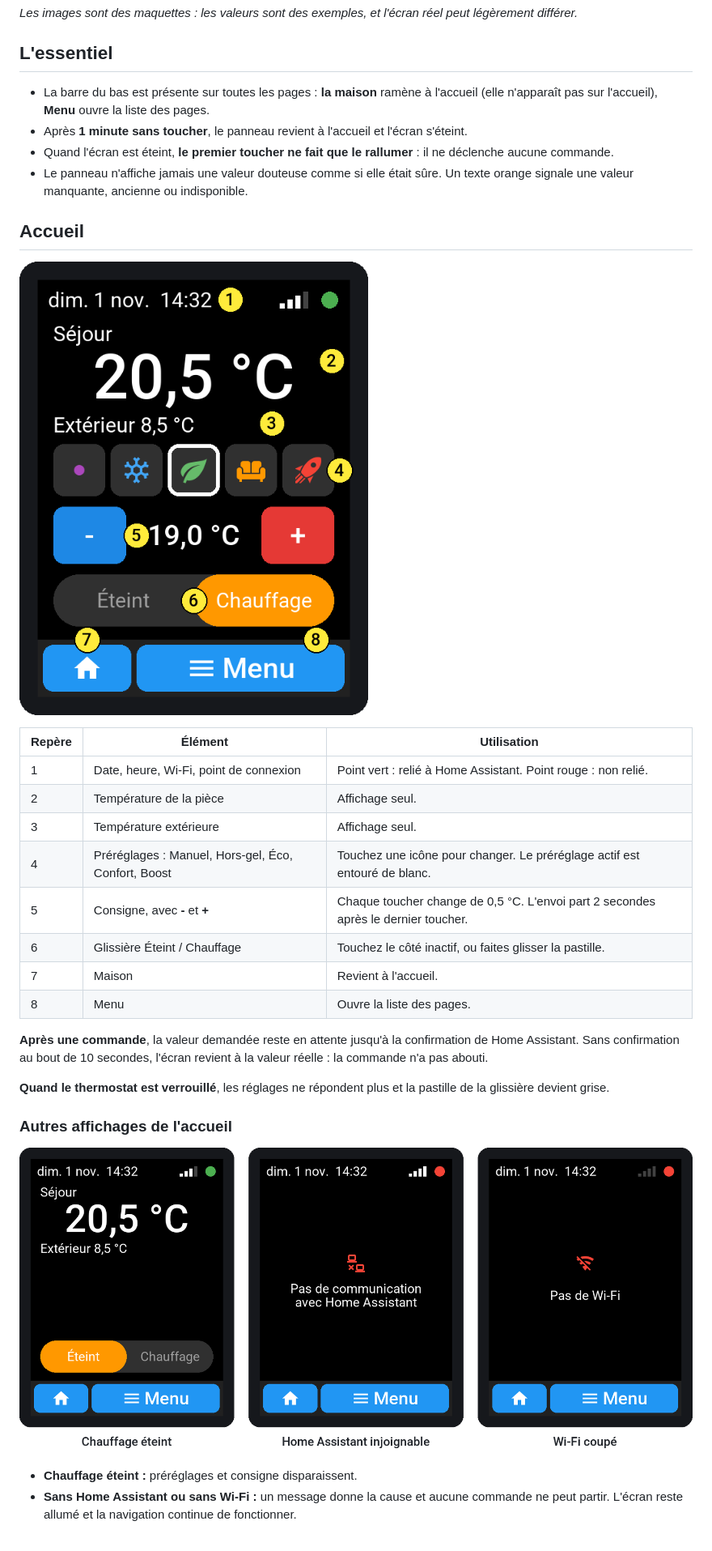
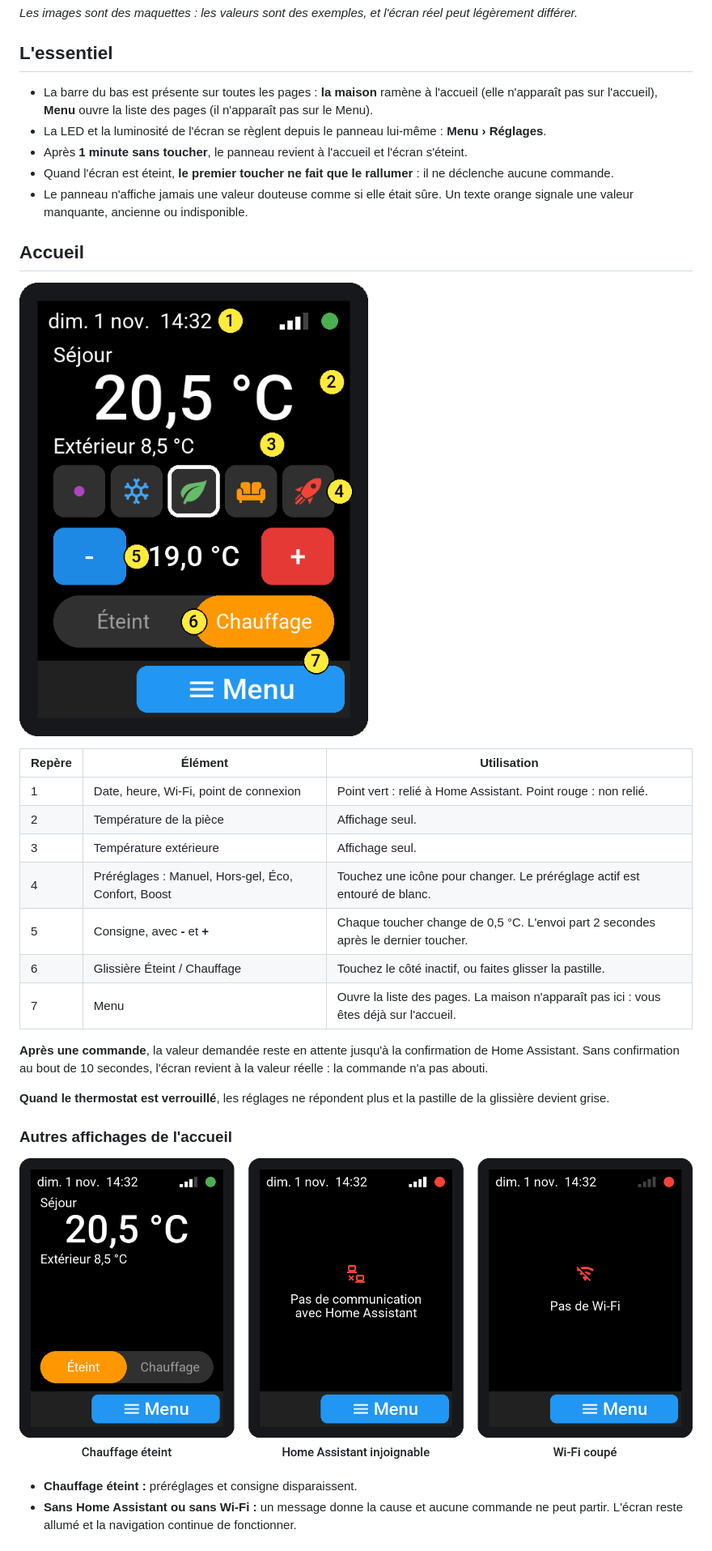
Before and after one commit to cnuma/HAPanel, a Markdown page: docs/UTILISATION.md, the part around one of its changes. Shown at 81% size. Drawn GitHub-style; pictures changed too: docs/images/accueil.png, docs/images/accueil_etats.png.

Commit message:
Documentation : page Reglages dans le guide d'utilisation et l'architecture, maquettes Menu, Reglages et barre de navigation a jour
Co-Authored-By: Claude Opus 5.5 <noreply@anthropic.com>

```diff
--- a/docs/UTILISATION.md
+++ b/docs/UTILISATION.md
@@ -10,7 +10,10 @@ peut légèrement différer.*
 ## L'essentiel
 
 - La barre du bas est présente sur toutes les pages : **la maison** ramène à
-  l'accueil (elle n'apparaît pas sur l'accueil), **Menu** ouvre la liste des pages.
+  l'accueil (elle n'apparaît pas sur l'accueil), **Menu** ouvre la liste des pages
+  (il n'apparaît pas sur le Menu).
+- La LED et la luminosité de l'écran se règlent depuis le panneau lui-même :
+  **Menu › Réglages**.
 - Après **1 minute sans toucher**, le panneau revient à l'accueil et l'écran
   s'éteint.
 - Quand l'écran est éteint, **le premier toucher ne fait que le rallumer** : il ne
@@ -30,8 +33,7 @@ peut légèrement différer.*
 | 4 | Préréglages : Manuel, Hors-gel, Éco, Confort, Boost | Touchez une icône pour changer. Le préréglage actif est entouré de blanc. |
 | 5 | Consigne, avec **-** et **+** | Chaque toucher change de 0,5 °C. L'envoi part 2 secondes après le dernier toucher. |
 | 6 | Glissière Éteint / Chauffage | Touchez le côté inactif, ou faites glisser la pastille. |
-| 7 | Maison | Revient à l'accueil. |
-| 8 | Menu | Ouvre la liste des pages. |
+| 7 | Menu | Ouvre la liste des pages. La maison n'apparaît pas ici : vous êtes déjà sur l'accueil. |
 
 **Après une commande**, la valeur demandée reste en attente jusqu'à la confirmation
 de Home Assistant. Sans confirmation au bout de 10 secondes, l'écran revient à la
```
Also changed, not shown: other parts of docs/UTILISATION.md (+37 -4 lines), docs/ARCHITECTURE.md (+15 -4 lines), docs/images/architecture/10_lumiere.png, docs/images/menu.png, docs/images/reglages.png (added), docs/images/reglages_etats.png (added), 2 other files.
